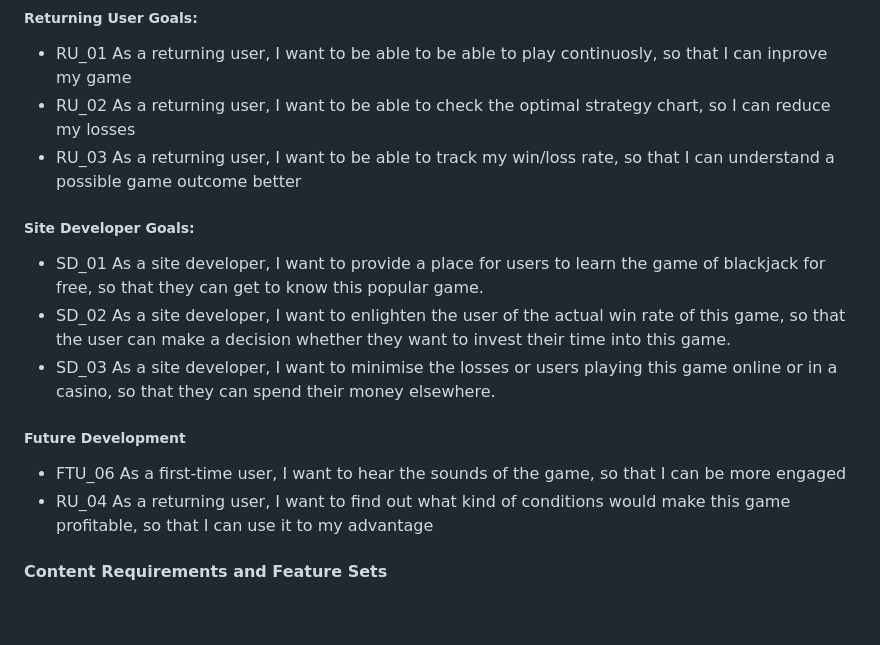
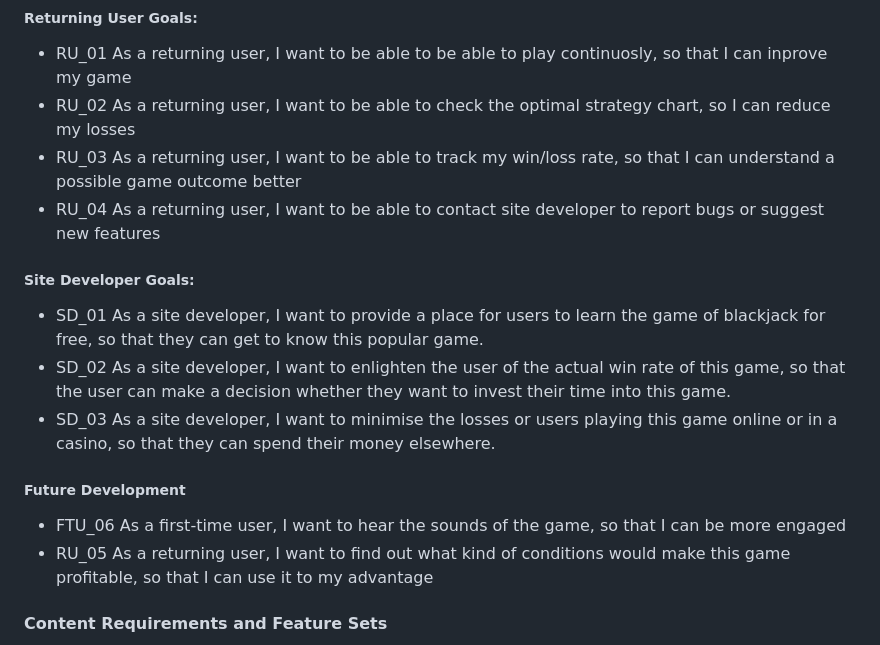
Before and after one commit to SimasJakubenas/blackjack-milestone-p2, a Markdown page: README.md, the part around the change. Rendered like a GitHub page; blank space fills up the shorter version.

Commit message:
Update README.md user stories

```diff
--- a/README.md
+++ b/README.md
@@ -77,6 +77,7 @@ Simos-Blackjack is for anyone looking to learn the game of blackjack or expand t
 - RU_01 As a returning user, I want to be able to be able to play continuosly, so that I can inprove my game
 - RU_02 As a returning user, I want to be able to check the optimal strategy chart, so I can reduce my losses
 - RU_03 As a returning user, I want to be able to track my win/loss rate, so that I can understand a possible game outcome better
+- RU_04 As a returning user, I want to be able to contact site developer to report bugs or suggest new features
 
 ##### Site Developer Goals:
 - SD_01 As a site developer, I want to provide a place for users to learn the game of blackjack for free, so that they can get to know this popular game.
@@ -85,7 +86,7 @@ Simos-Blackjack is for anyone looking to learn the game of blackjack or expand t
 
 ##### Future Development
 - FTU_06 As a first-time user, I want to hear the sounds of the game, so that I can be more engaged
-- RU_04 As a returning user, I want to find out what kind of conditions would make this game profitable, so that I can use it to my advantage
+- RU_05 As a returning user, I want to find out what kind of conditions would make this game profitable, so that I can use it to my advantage
 
 #### Content Requirements and Feature Sets
 
```
